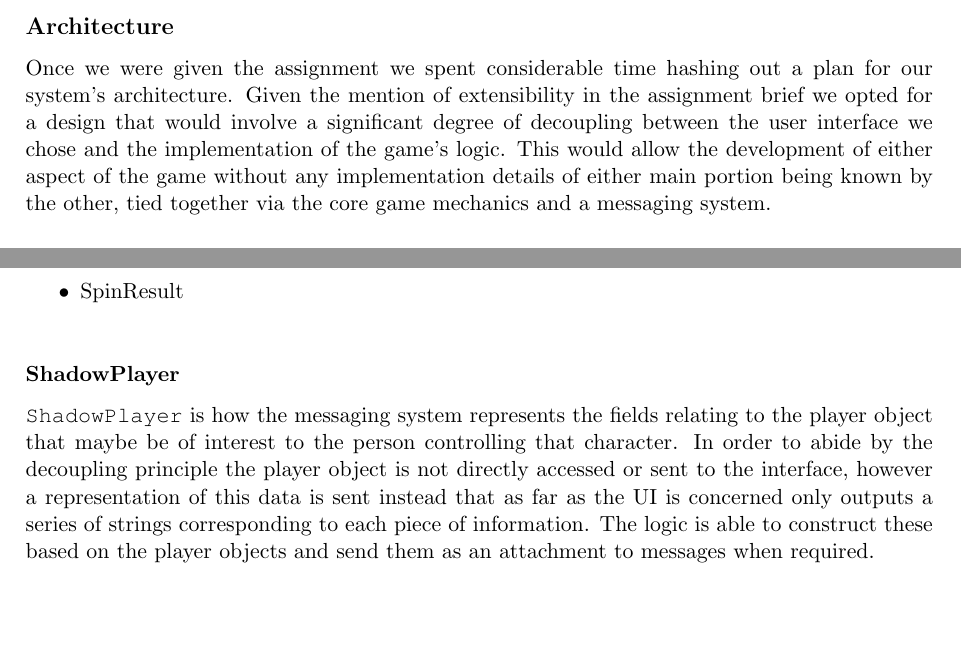
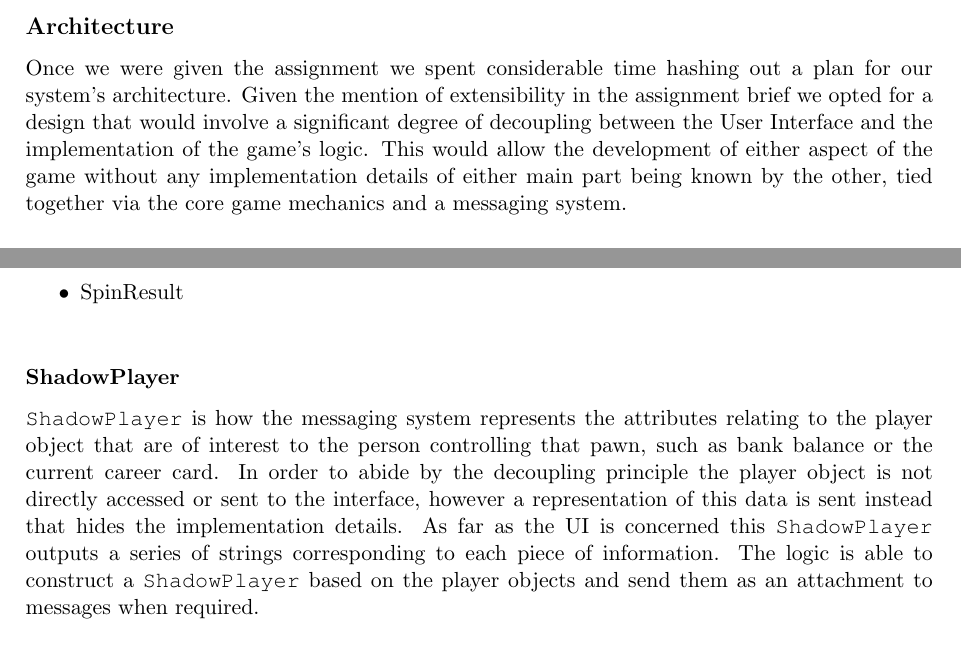
Before and after one commit to andmannion/GameOfLife, a LaTeX document (doc/design_decisions.tex): two parts of pages 1 and 2 of 2 before the commit and two parts of pages 1 and 2 of 3 after it, joined at a grey line, cut so that both start at the same text, the shorter picture padded with empty space. Compiled offline with pdfLaTeX.

Commit message:
string.concat

```diff
--- a/doc/design_decisions.tex
+++ b/doc/design_decisions.tex
@@ -44,7 +44,7 @@
 \begin{document}
 	\maketitle
 	\subsection*{Architecture}
-	Once we were given the assignment we spent considerable time hashing out a plan for our system's architecture. Given the mention of extensibility in the assignment brief we opted for a design that would involve a significant degree of decoupling between the user interface we chose and the implementation of the game's logic. This would allow the development of either aspect of the game without any implementation details of either main portion being known by the other, tied together via the core game mechanics and a messaging system.
+	Once we were given the assignment we spent considerable time hashing out a plan for our system's architecture. Given the mention of extensibility in the assignment brief we opted for a design that would involve a significant degree of decoupling between the User Interface and the implementation of the game's logic. This would allow the development of either aspect of the game without any implementation details of either main part being known by the other, tied together via the core game mechanics and a messaging system.
 	\subsection*{High Level Concept}
 	On a high level the architecture is as follows. Due to the turn based nature of this game and the relatively linear flow of a turn with a limited set of very basic interactions with the user we decided to implement the logic as a state machine. This state machine uses the messages sent by the UI as its stimuli and mutates the logic classes based on the current state and received information.\par
 	\noindent The UI then runs in a pair of threads. The first of these is responsible for the rendering/drawing of the current UI `screen' and runs to a set frame rate. The second thread is the action listener that reacts to button presses. This thread is responsible for changing the state of the UI based on the response messages it receives from the game logic.\par
@@ -75,7 +75,10 @@
 	\end{itemize}
 	%TODO UML for messages
 	\subsubsection*{ShadowPlayer}
-	\texttt{ShadowPlayer} is how the messaging system represents the fields relating to the player object that maybe be of interest to the person controlling that character. In order to abide by the decoupling principle the player object is not directly accessed or sent to the interface, however a representation of this data is sent instead that as far as the UI is concerned only outputs a series of strings corresponding to each piece of information. The logic is able to construct these based on the player objects and send them as an attachment to messages when required.
+	\texttt{ShadowPlayer} is how the messaging system represents the attributes relating to the player object that are of interest to the person controlling that pawn, such as bank balance or the current career card.
+	In order to abide by the decoupling principle the player object is not directly accessed or sent to the interface, however a representation of this data is sent instead that hides the implementation details.
+	As far as the UI is concerned this \texttt{ShadowPlayer} outputs a series of strings corresponding to each piece of information.
+	The logic is able to construct a \texttt{ShadowPlayer} based on the player objects and send them as an attachment to messages when required.
 	\subsubsection*{Tile/Pawn}
 	\texttt{Tile} and \texttt{Pawn} are the simplest part of this interface, used only when the game is being set up in order to send the coordinates, sizes, types of the tiles and the colours of the respective players to the interface so that they can be drawn.
 
```
Also changed, not shown: doc/design_decisions.pdf, 1 other file.
